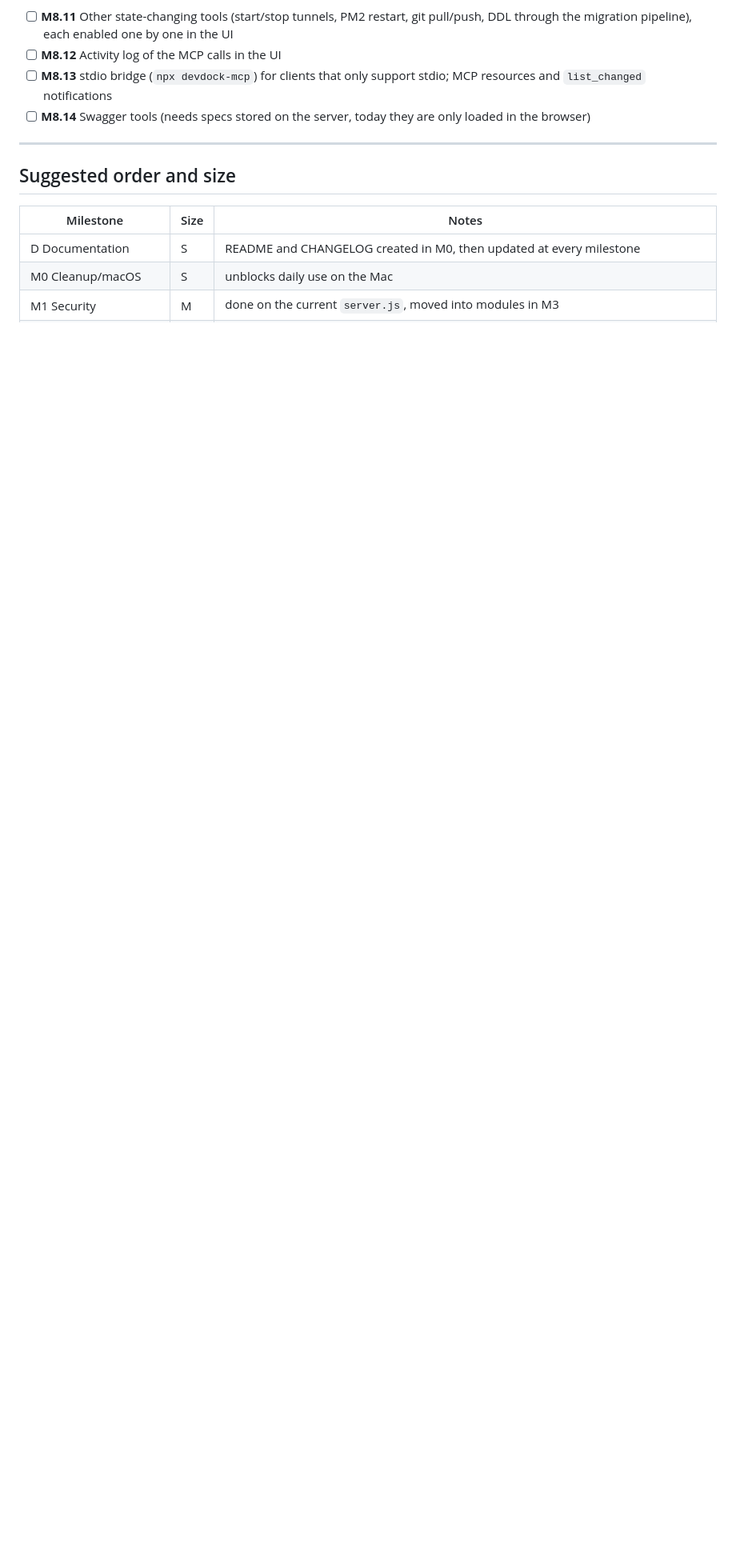
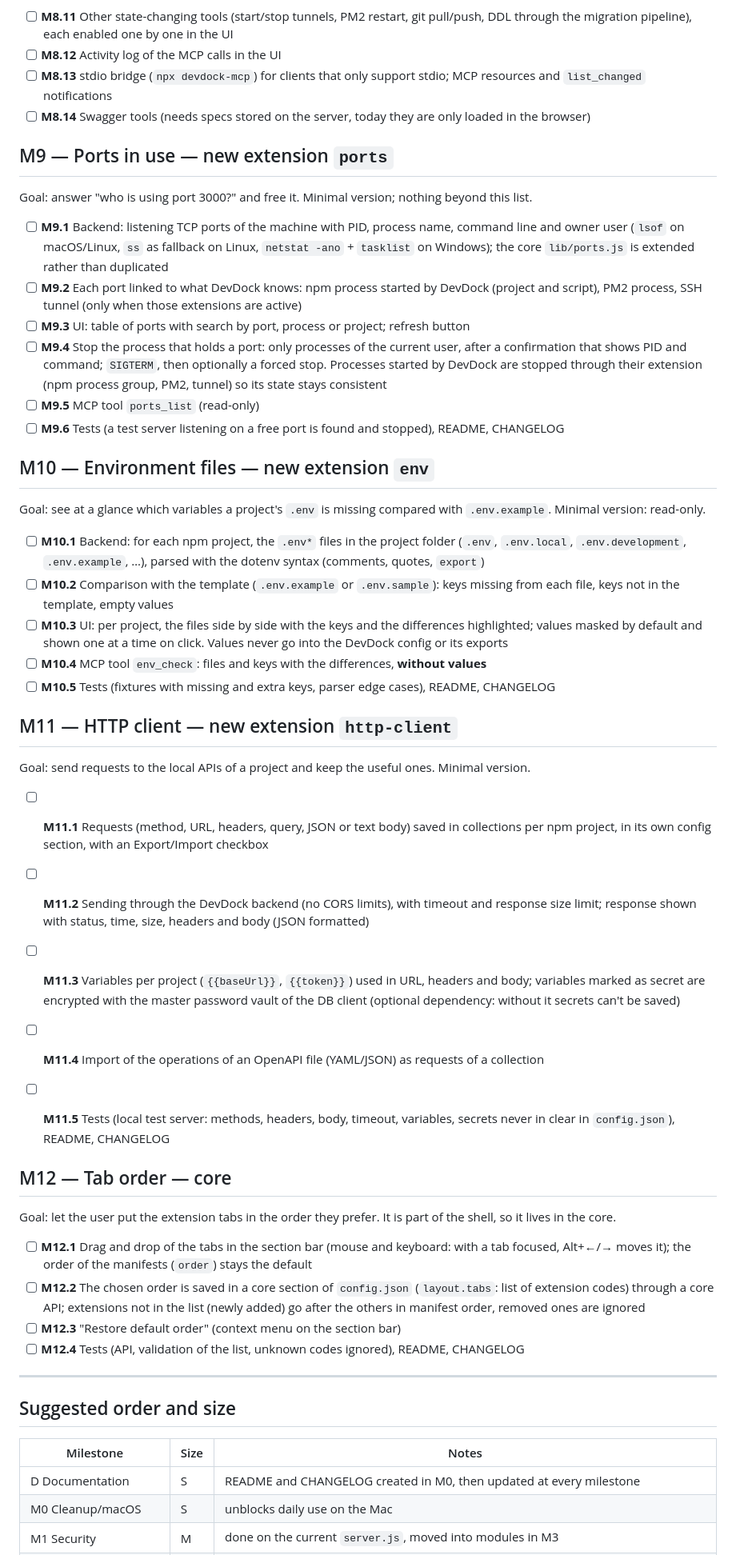
Before and after one commit to codo82/devdock, a Markdown page: ROADMAP.md, the part around one of its changes. Shown at 80% size. Drawn GitHub-style; blank space fills up the shorter version.

Commit message:
Roadmap: M9 porte in uso, M10 file .env, M11 client HTTP, M12 ordine dei tab

```diff
--- a/ROADMAP.md
+++ b/ROADMAP.md
@@ -232,6 +232,47 @@ First version (agreed scope): **read-only** tools for every extension, plus runn
 - [ ] **M8.13** stdio bridge (`npx devdock-mcp`) for clients that only support stdio; MCP resources and `list_changed` notifications
 - [ ] **M8.14** Swagger tools (needs specs stored on the server, today they are only loaded in the browser)
 
+## M9 — Ports in use — new extension `ports`
+
+Goal: answer "who is using port 3000?" and free it. Minimal version; nothing beyond this list.
+
+- [ ] **M9.1** Backend: listening TCP ports of the machine with PID, process name, command line and owner user (`lsof` on macOS/Linux, `ss` as fallback on Linux, `netstat -ano` + `tasklist` on Windows); the core `lib/ports.js` is extended rather than duplicated
+- [ ] **M9.2** Each port linked to what DevDock knows: npm process started by DevDock (project and script), PM2 process, SSH tunnel (only when those extensions are active)
+- [ ] **M9.3** UI: table of ports with search by port, process or project; refresh button
+- [ ] **M9.4** Stop the process that holds a port: only processes of the current user, after a confirmation that shows PID and command; `SIGTERM`, then optionally a forced stop. Processes started by DevDock are stopped through their extension (npm process group, PM2, tunnel) so its state stays consistent
+- [ ] **M9.5** MCP tool `ports_list` (read-only)
+- [ ] **M9.6** Tests (a test server listening on a free port is found and stopped), README, CHANGELOG
+
+## M10 — Environment files — new extension `env`
+
+Goal: see at a glance which variables a project's `.env` is missing compared with `.env.example`. Minimal version: read-only.
+
+- [ ] **M10.1** Backend: for each npm project, the `.env*` files in the project folder (`.env`, `.env.local`, `.env.development`, `.env.example`, …), parsed with the dotenv syntax (comments, quotes, `export`)
+- [ ] **M10.2** Comparison with the template (`.env.example` or `.env.sample`): keys missing from each file, keys not in the template, empty values
+- [ ] **M10.3** UI: per project, the files side by side with the keys and the differences highlighted; values masked by default and shown one at a time on click. Values never go into the DevDock config or its exports
+- [ ] **M10.4** MCP tool `env_check`: files and keys with the differences, **without values**
+- [ ] **M10.5** Tests (fixtures with missing and extra keys, parser edge cases), README, CHANGELOG
+
+## M11 — HTTP client — new extension `http-client`
+
+Goal: send requests to the local APIs of a project and keep the useful ones. Minimal version.
+
+- [ ] **M11.1** Requests (method, URL, headers, query, JSON or text body) saved in collections per npm project, in its own config section, with an Export/Import checkbox
+- [ ] **M11.2** Sending through the DevDock backend (no CORS limits), with timeout and response size limit; response shown with status, time, size, headers and body (JSON formatted)
+- [ ] **M11.3** Variables per project (`{{baseUrl}}`, `{{token}}`) used in URL, headers and body; variables marked as secret are encrypted with the master password vault of the DB client (optional dependency: without it secrets can't be saved)
+- [ ] **M11.4** Import of the operations of an OpenAPI file (YAML/JSON) as requests of a collection
+- [ ] **M11.5** Tests (local test server: methods, headers, body, timeout, variables, secrets never in clear in `config.json`), README, CHANGELOG
+
+
+## M12 — Tab order — core
+
+Goal: let the user put the extension tabs in the order they prefer. It is part of the shell, so it lives in the core.
+
+- [ ] **M12.1** Drag and drop of the tabs in the section bar (mouse and keyboard: with a tab focused, Alt+←/→ moves it); the order of the manifests (`order`) stays the default
+- [ ] **M12.2** The chosen order is saved in a core section of `config.json` (`layout.tabs`: list of extension codes) through a core API; extensions not in the list (newly added) go after the others in manifest order, removed ones are ignored
+- [ ] **M12.3** "Restore default order" (context menu on the section bar)
+- [ ] **M12.4** Tests (API, validation of the list, unknown codes ignored), README, CHANGELOG
+
 ---
 
 ## Suggested order and size
```
Also changed, not shown: other parts of ROADMAP.md (+4 -0 lines).
